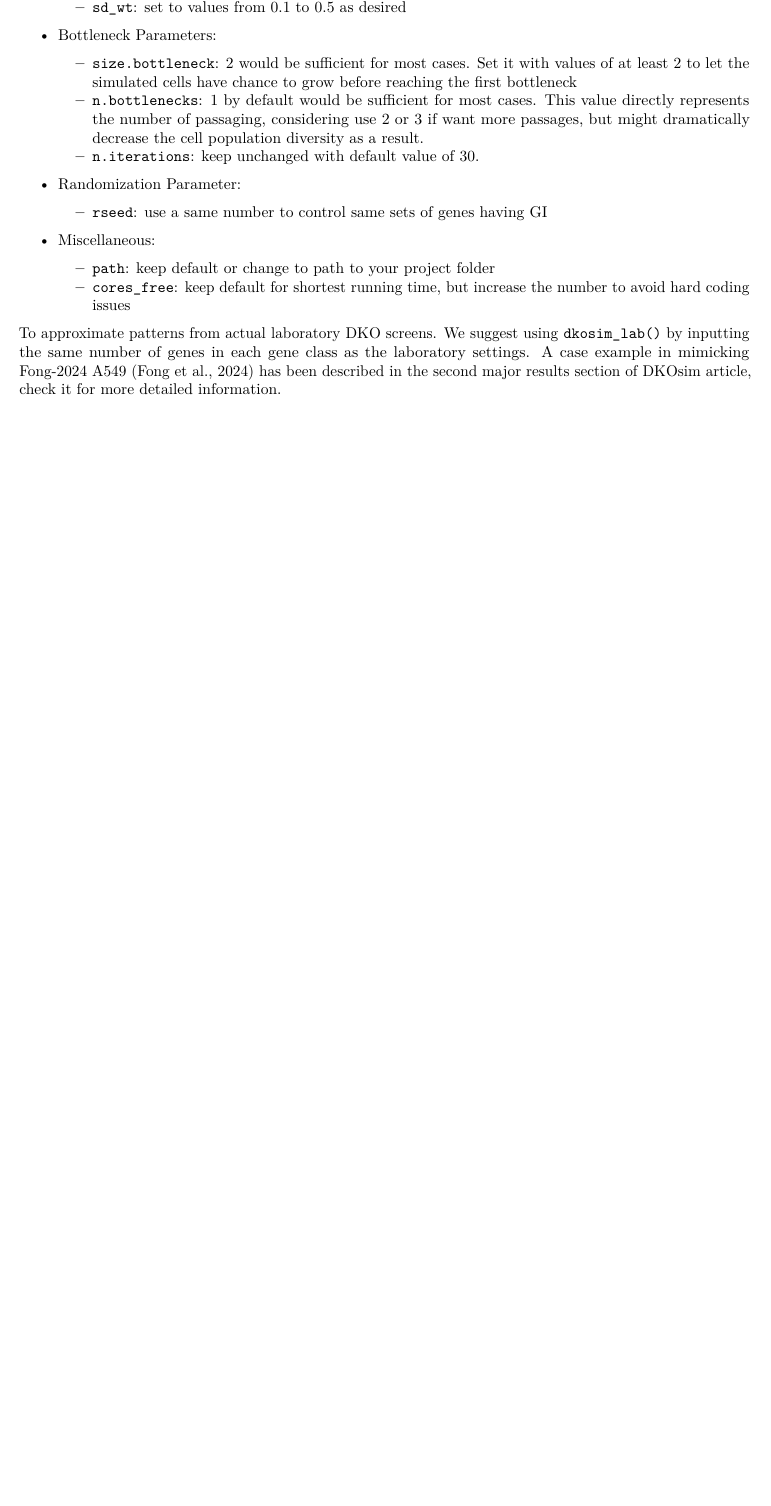
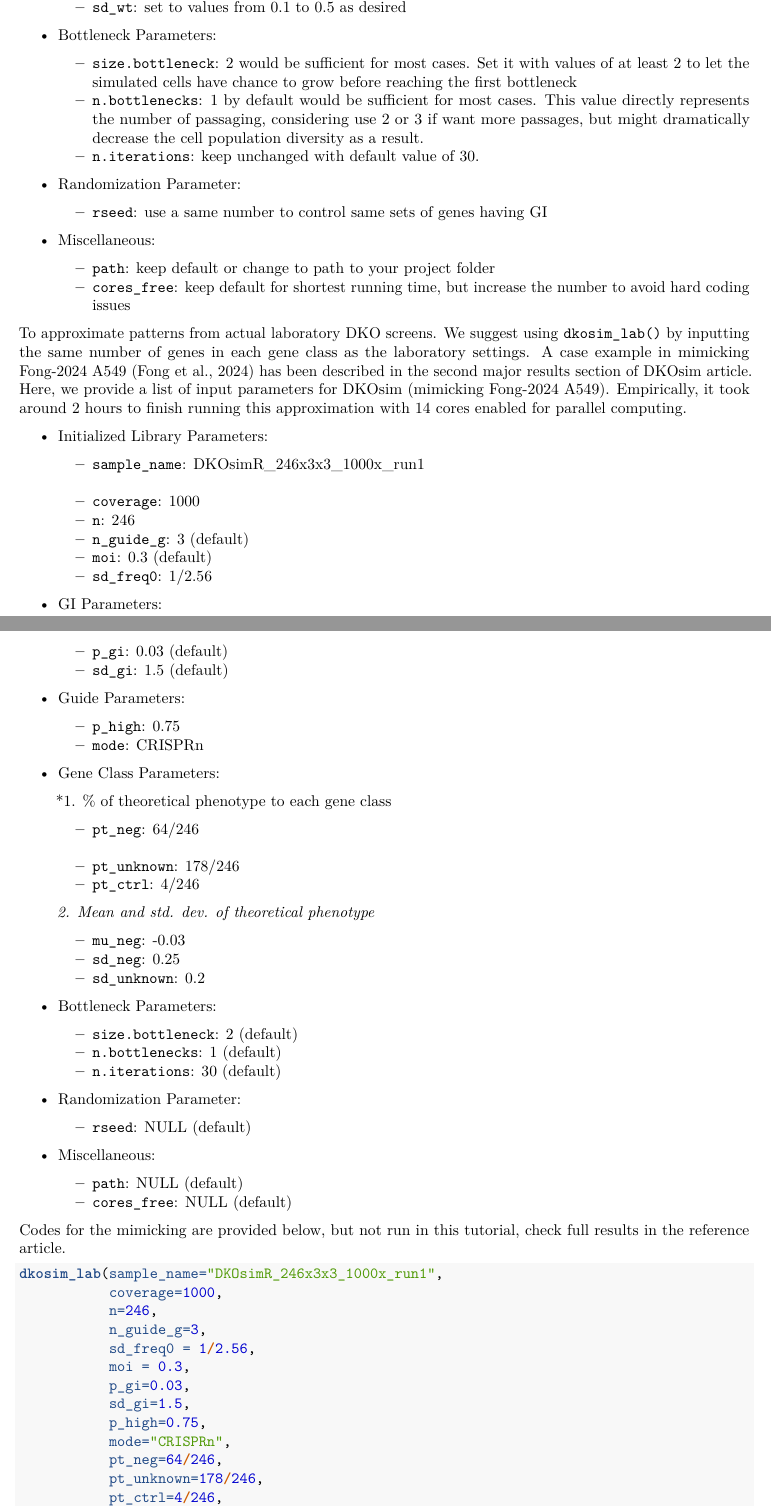
Before and after one commit to yuegu-phd/DKOsimR, an R Markdown document (vignettes/DKOsimR.Rmd): part of page 11 of 11 before the commit and two parts of pages 11 and 12 of 13 after it, the two joined at a grey line, cut so that both start at the same text, the shorter picture padded with empty space. Rendered offline with R 4.5, knitr and Pandoc, then LaTeX, with nearby package versions; some code elsewhere in the file could not run offline; common packages that the code uses without loading them are loaded.

Commit message:
update vignette R markdown file

````diff
--- a/vignettes/DKOsimR.Rmd
+++ b/vignettes/DKOsimR.Rmd
@@ -487,5 +487,68 @@
     - `cores_free`: keep default for shortest running time, but increase the number to avoid hard coding issues
 
 
-To approximate patterns from actual laboratory DKO screens. We suggest using `dkosim_lab()` by inputting the same number of genes in each gene class as the laboratory settings. A case example in mimicking Fong-2024 A549 (Fong et al., 2024) has been described in the second major results section of DKOsim article, check it for more detailed information.
+To approximate patterns from actual laboratory DKO screens. We suggest using `dkosim_lab()` by inputting the same number of genes in each gene class as the laboratory settings. A case example in mimicking Fong-2024 A549 (Fong et al., 2024) has been described in the second major results section of DKOsim article. Here, we provide a list of input parameters for DKOsim (mimicking Fong-2024 A549). Empirically, it took around 2 hours to finish running this approximation with 14 cores enabled for parallel computing.
 
+- Initialized Library Parameters:
+
+    - `sample_name`: DKOsimR_246x3x3_1000x_run1
+    - `coverage`: 1000
+    - `n`: 246
+    - `n_guide_g`: 3 (default)
+    - `moi`: 0.3 (default)
+    - `sd_freq0`: 1/2.56
+
+- GI Parameters:
+
+    - `p_gi`: 0.03 (default)
+    - `sd_gi`: 1.5 (default)
+
+- Guide Parameters:
+
+    - `p_high`: 0.75
+    - `mode`: CRISPRn
+
+- Gene Class Parameters:
+
+    *1. % of theoretical phenotype to each gene class
+
+    - `pt_neg`: 64/246
+    - `pt_unknown`: 178/246
+    - `pt_ctrl`: 4/246
+
+    *2. Mean and std. dev. of theoretical phenotype*
+
+    - `mu_neg`: -0.03
+    - `sd_neg`: 0.25
+    - `sd_unknown`: 0.2
+
+- Bottleneck Parameters:
+
+    - `size.bottleneck`: 2 (default)
+    - `n.bottlenecks`: 1 (default)
+    - `n.iterations`: 30 (default)
+
+- Randomization Parameter:
+
+    - `rseed`: NULL (default)
+
+- Miscellaneous:
+
+    - `path`: NULL (default)
+    - `cores_free`: NULL (default)
+
+Codes for the mimicking are provided below, but not run in this tutorial, check full results in the reference article.
+```{r, eval=FALSE}
+dkosim_lab(sample_name="DKOsimR_246x3x3_1000x_run1",
+           coverage=1000,
+           n=246,
+           n_guide_g=3,
+           sd_freq0 = 1/2.56,
+           moi = 0.3,
+           p_gi=0.03,
+           sd_gi=1.5,
+           p_high=0.75,
+           mode="CRISPRn",
+           pt_neg=64/246,
+           pt_unknown=178/246,
+           pt_ctrl=4/246,
````
Also changed, not shown: vignettes/DKOsimR.Rmd (7 more changed lines).
